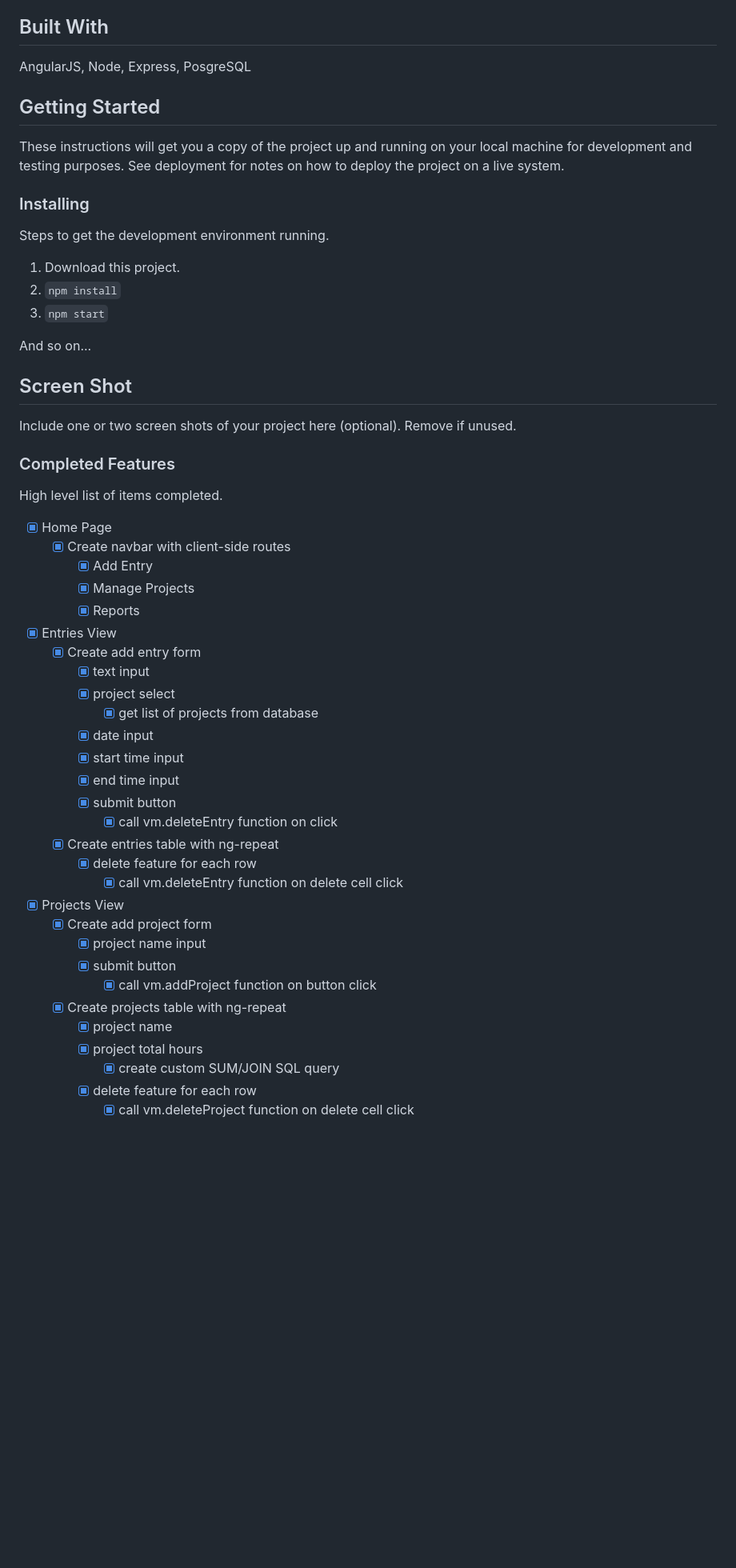
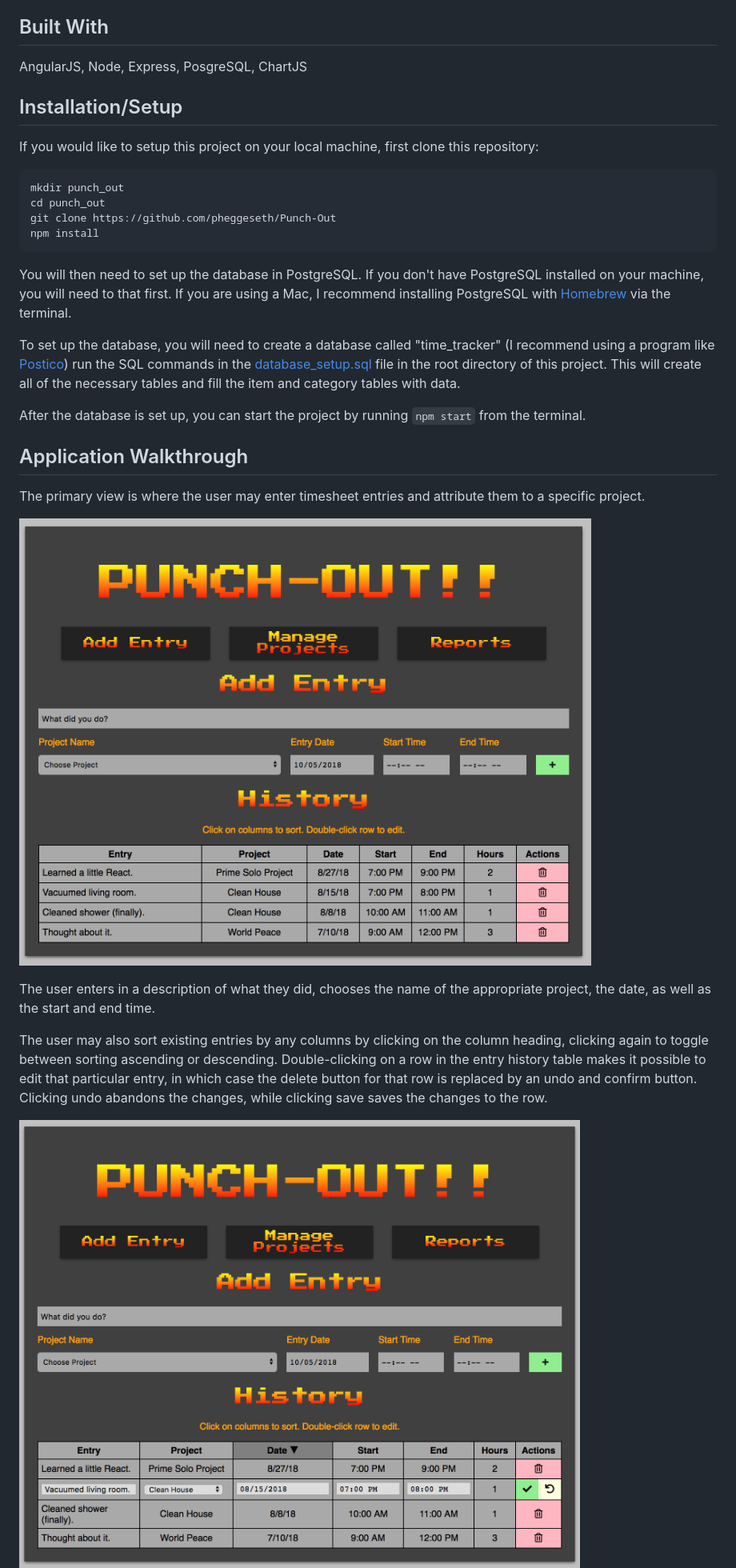
Before and after one commit to pheggeseth/Punch-Out, a Markdown page: README.md, the part around one of its changes. Shown at 80% size. GitHub-like rendering; pictures changed too: screenshots/punch-out-entry-edit.png (added), screenshots/punch-out-entry-view.png (added); blank space fills up the shorter version.

Commit message:
updated README with screenshots

````diff
--- a/README.md
+++ b/README.md
@@ -6,57 +6,33 @@ In this app, you are able to add a time entry for a project, including the date,
 
 ## Built With
 
-AngularJS, Node, Express, PosgreSQL
+AngularJS, Node, Express, PosgreSQL, ChartJS
 
-## Getting Started
+## Installation/Setup
 
-These instructions will get you a copy of the project up and running on your local machine for development and testing purposes. See deployment for notes on how to deploy the project on a live system.
+If you would like to setup this project on your local machine, first clone this repository:
+```bash
+mkdir punch_out
+cd punch_out
+git clone https://github.com/pheggeseth/Punch-Out
+npm install
+```
 
-### Installing
+You will then need to set up the database in PostgreSQL. If you don't have PostgreSQL installed on your machine, you will need to that first. If you are using a Mac, I recommend installing PostgreSQL with [Homebrew](https://brew.sh/) via the terminal.
 
-Steps to get the development environment running.
+To set up the database, you will need to create a database called "time_tracker" (I recommend using a program like [Postico](https://eggerapps.at/postico/)) run the SQL commands in the [database_setup.sql](database_setup.sql) file in the root directory of this project. This will create all of the necessary tables and fill the item and category tables with data.
 
-1. Download this project.
-2. `npm install`
-3. `npm start`
+After the database is set up, you can start the project by running `npm start` from the terminal.
 
-And so on...
+## Application Walkthrough
 
-## Screen Shot
+The primary view is where the user may enter timesheet entries and attribute them to a specific project.
 
-Include one or two screen shots of your project here (optional). Remove if unused.
+![entry-view](screenshots/punch-out-entry-view.png)
 
-### Completed Features
+The user enters in a description of what they did, chooses the name of the appropriate project, the date, as well as the start and end time.
 
-High level list of items completed.
+The user may also sort existing entries by any columns by clicking on the column heading, clicking again to toggle between sorting ascending or descending. Double-clicking on a row in the entry history table makes it possible to edit that particular entry, in which case the delete button for that row is replaced by an undo and confirm button. Clicking undo abandons the changes, while clicking save saves the changes to the row.
 
-- [x] Home Page
-  - [x] Create navbar with client-side routes
-    - [x] Add Entry
-    - [x] Manage Projects
-    - [x] Reports
-- [x] Entries View
-  - [x] Create add entry form
-    - [x] text input
-    - [x] project select
-      - [x] get list of projects from database
-    - [x] date input
-    - [x] start time input
-    - [x] end time input
-    - [x] submit button
-      - [x] call vm.deleteEntry function on click
-  - [x] Create entries table with ng-repeat
-    - [x] delete feature for each row
-      - [x] call vm.deleteEntry function on delete cell click
-- [x] Projects View
-  - [x] Create add project form
-    - [x] project name input
-    - [x] submit button
-      - [x] call vm.addProject function on button click
-  - [x] Create projects table with ng-repeat
-    - [x] project name
-    - [x] project total hours
-      - [x] create custom SUM/JOIN SQL query
-    - [x] delete feature for each row
-      - [x] call vm.deleteProject function on delete cell click
+![edit-view](screenshots/punch-out-entry-edit.png)
 
````
Also changed, not shown: other parts of README.md (+6 -11 lines), screenshots/punch-out-project-view.png (added), screenshots/punch-out-reports-view.png (added), 1 other file.
